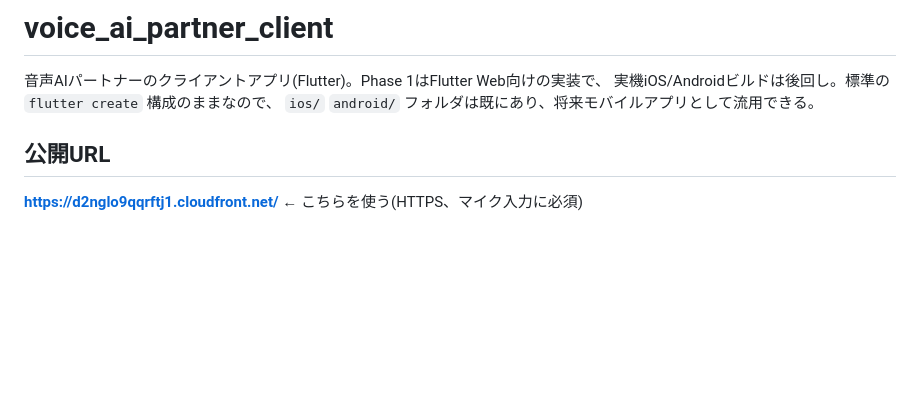
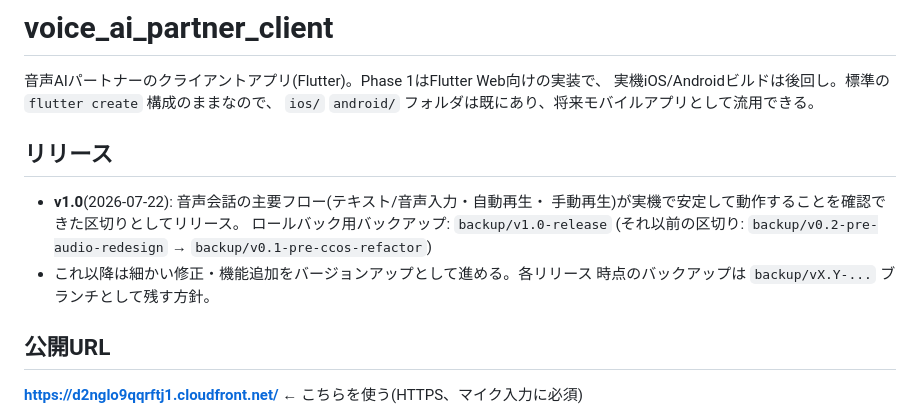
Before and after one commit to ricturuit/voice-ai-partner, a Markdown page: app/README.md, the part around the change. GitHub-like rendering; blank space fills up the shorter version.

Commit message:
Note v1.0 release checkpoint in README
Co-authored-by: Claude <noreply@anthropic.com>

```diff
--- a/app/README.md
+++ b/app/README.md
@@ -3,6 +3,15 @@
 音声AIパートナーのクライアントアプリ(Flutter)。Phase 1はFlutter Web向けの実装で、
 実機iOS/Androidビルドは後回し。標準の `flutter create` 構成のままなので、
 `ios/` `android/` フォルダは既にあり、将来モバイルアプリとして流用できる。
+
+## リリース
+
+- **v1.0**(2026-07-22): 音声会話の主要フロー(テキスト/音声入力・自動再生・
+  手動再生)が実機で安定して動作することを確認できた区切りとしてリリース。
+  ロールバック用バックアップ: `backup/v1.0-release`
+  (それ以前の区切り: `backup/v0.2-pre-audio-redesign` → `backup/v0.1-pre-ccos-refactor`)
+- これ以降は細かい修正・機能追加をバージョンアップとして進める。各リリース
+  時点のバックアップは `backup/vX.Y-...` ブランチとして残す方針。
 
 ## 公開URL
 
```
